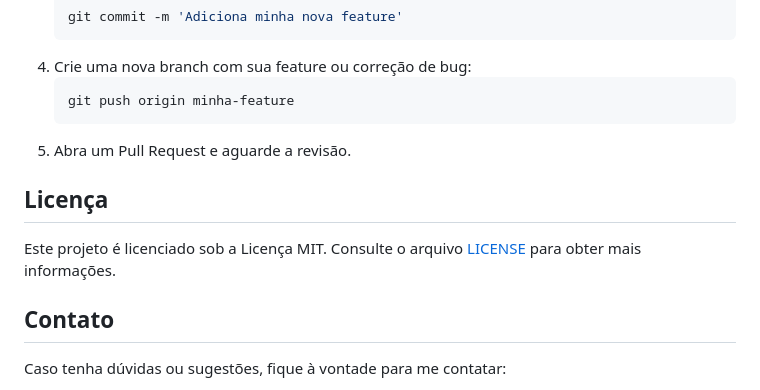
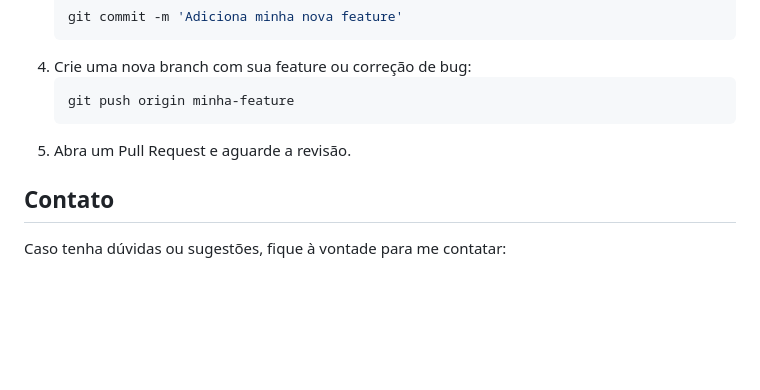
Before and after one commit to rodrigoMedeiros0/desafio_senado_django, a Markdown page: README.md, the part around the change. Drawn GitHub-style; blank space fills up the shorter version.

Commit message:
fix: exclui licença

```diff
--- a/README.md
+++ b/README.md
@@ -123,10 +123,6 @@ Contribuições são bem-vindas! Se você deseja contribuir para este projeto, s
    git push origin minha-feature
 5. Abra um Pull Request e aguarde a revisão.
 
-## Licença
-
-Este projeto é licenciado sob a Licença MIT. Consulte o arquivo [LICENSE](LICENSE) para obter mais informações.
-
 ## Contato
 
 Caso tenha dúvidas ou sugestões, fique à vontade para me contatar:
```
